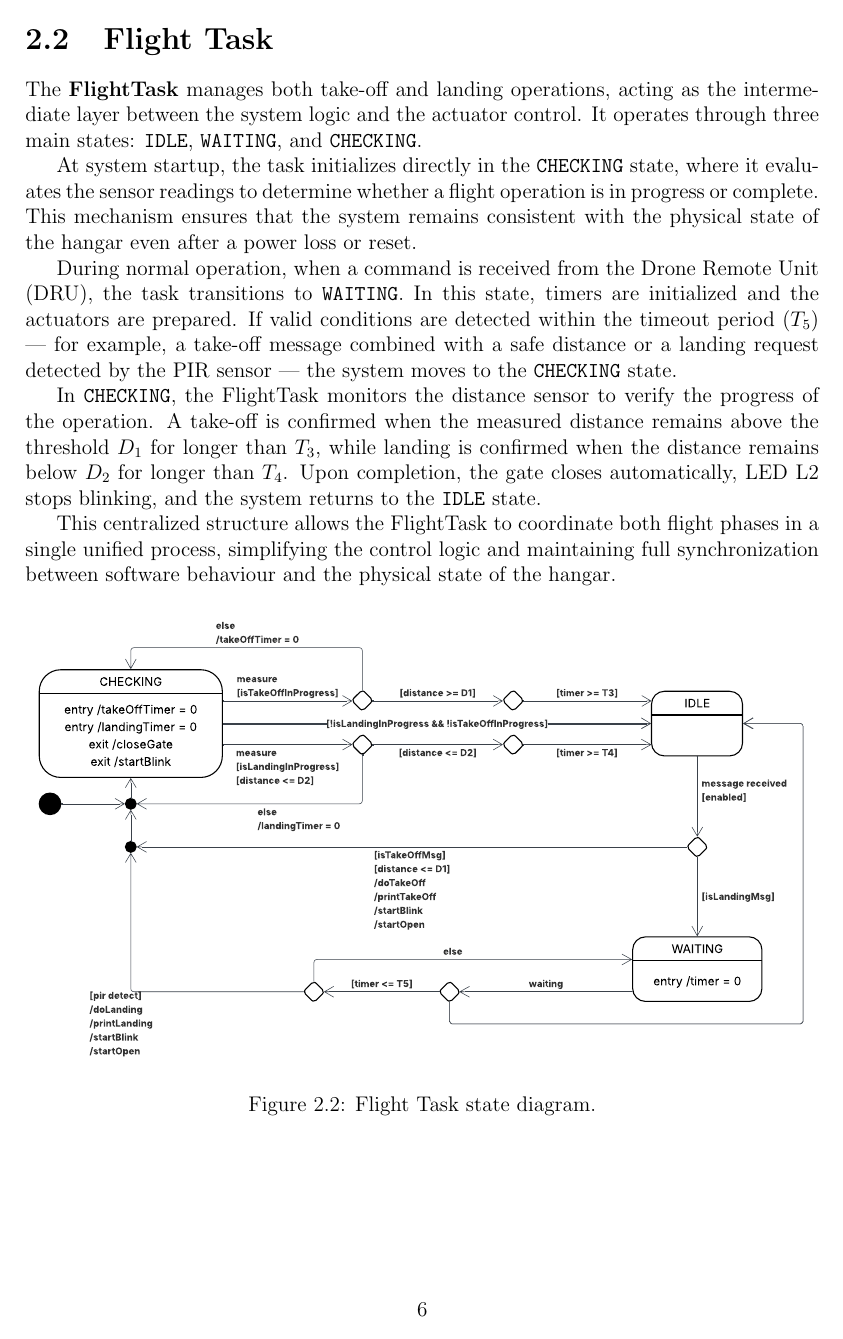
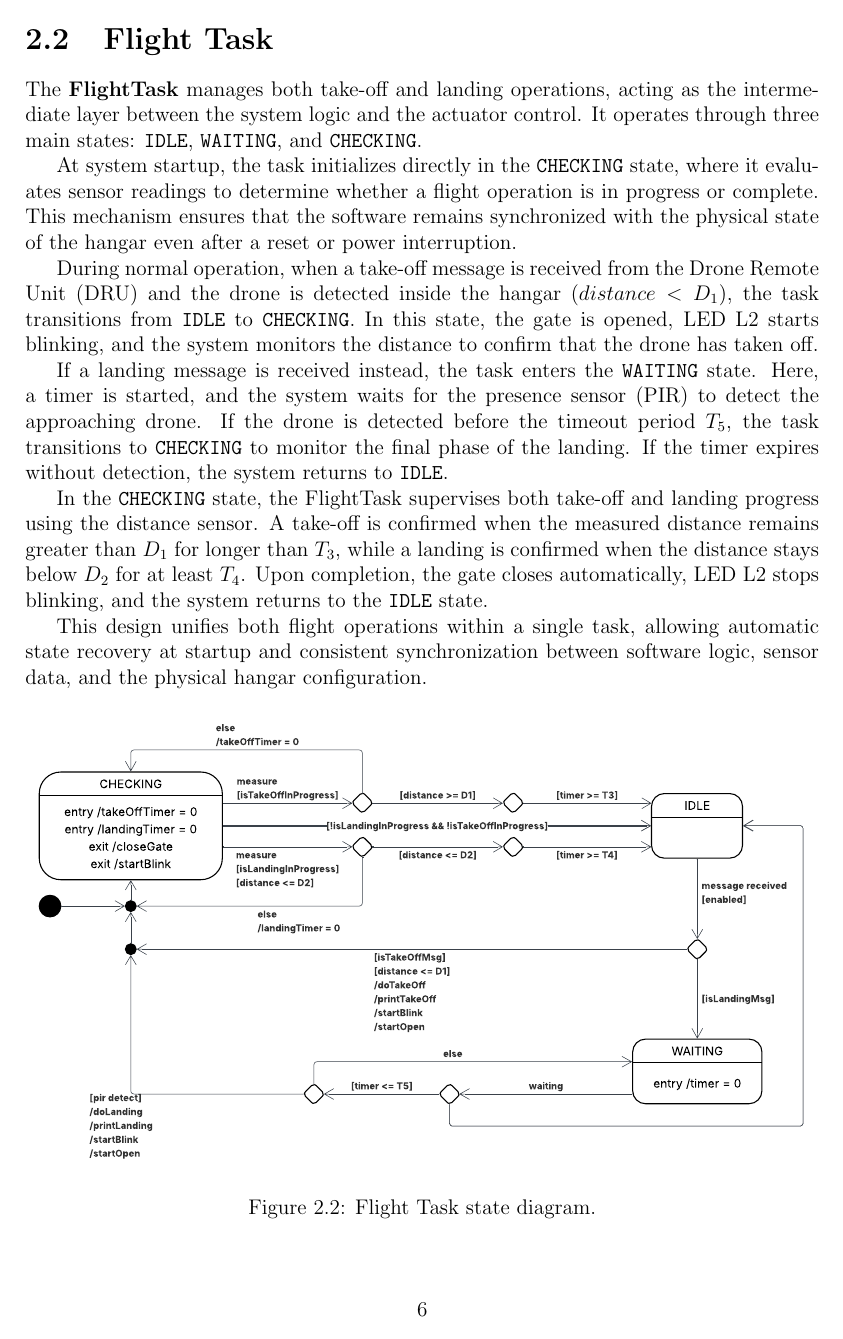
Before and after one commit to alessandrorebosio/ESIOT25, a LaTeX thesis (assignment-02/docs/report.tex): page 7 of 14. Compiled offline with pdfLaTeX.

Commit message:
update report again

```diff
--- a/assignment-02/docs/report.tex
+++ b/assignment-02/docs/report.tex
@@ -243,29 +243,35 @@ It operates through three main states: \texttt{IDLE}, \texttt{WAITING}, and
 \texttt{CHECKING}.
 
 At system startup, the task initializes directly in the \texttt{CHECKING} state,
-where it evaluates the sensor readings to determine whether a flight operation is in
+where it evaluates sensor readings to determine whether a flight operation is in
 progress or complete.
-This mechanism ensures that the system remains consistent with the physical state of
-the hangar even after a power loss or reset.
+This mechanism ensures that the software remains synchronized with the physical state
+of the hangar even after a reset or power interruption.
 
-During normal operation, when a command is received from the Drone Remote Unit (DRU),
-the task transitions to \texttt{WAITING}.
-In this state, timers are initialized and the actuators are prepared.
-If valid conditions are detected within the timeout period (\(T_5\)) — for example, a
-take-off message combined with a safe distance or a landing request detected by the
-PIR sensor — the system moves to the \texttt{CHECKING} state.
+During normal operation, when a take-off message is received from the Drone Remote
+Unit (DRU) and the drone is detected inside the hangar (\(distance < D_1\)),
+the task transitions from \texttt{IDLE} to \texttt{CHECKING}.
+In this state, the gate is opened, LED~L2 starts blinking, and the system monitors the
+distance to confirm that the drone has taken off.
 
-In \texttt{CHECKING}, the FlightTask monitors the distance sensor to verify the
-progress of the operation.
-A take-off is confirmed when the measured distance remains above the threshold
-\(D_1\) for longer than \(T_3\), while landing is confirmed when the distance remains
-below \(D_2\) for longer than \(T_4\).
+If a landing message is received instead, the task enters the \texttt{WAITING} state.
+Here, a timer is started, and the system waits for the presence sensor (PIR) to detect
+the approaching drone.
+If the drone is detected before the timeout period \(T_5\), the task transitions to
+\texttt{CHECKING} to monitor the final phase of the landing.
+If the timer expires without detection, the system returns to \texttt{IDLE}.
+
+In the \texttt{CHECKING} state, the FlightTask supervises both take-off and landing
+progress using the distance sensor.
+A take-off is confirmed when the measured distance remains greater than \(D_1\) for
+longer than \(T_3\), while a landing is confirmed when the distance stays below
+\(D_2\) for at least \(T_4\).
 Upon completion, the gate closes automatically, LED~L2 stops blinking, and the system
 returns to the \texttt{IDLE} state.
 
-This centralized structure allows the FlightTask to coordinate both flight phases in
-a single unified process, simplifying the control logic and maintaining full
-synchronization between software behaviour and the physical state of the hangar.
+This design unifies both flight operations within a single task, allowing automatic
+state recovery at startup and consistent synchronization between software logic,
+sensor data, and the physical hangar configuration.
 
 \begin{figure}[H]
   \centering
```
Also changed, not shown: assignment-02/docs/report.pdf, assignment-02/docs/report.tex (41 more changed lines).
